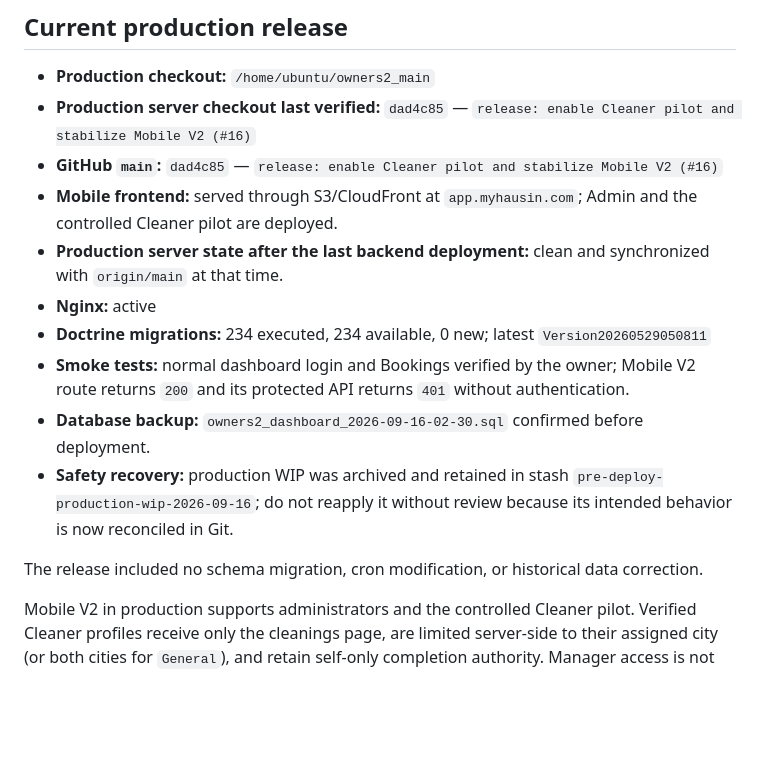
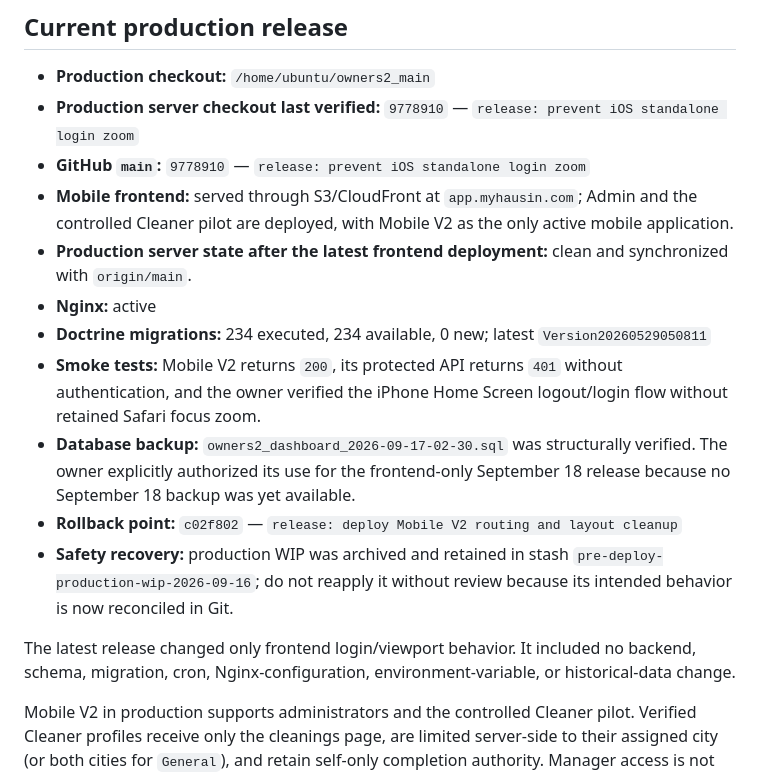
Before and after one commit to TopasMac/o2_dashboard, a Markdown page: PROJECT_STATUS.md, the part around the change. GitHub-like rendering; blank space fills up the shorter version.

Commit message:
docs: record iOS login zoom release

```diff
--- a/PROJECT_STATUS.md
+++ b/PROJECT_STATUS.md
@@ -65,17 +65,18 @@ Booking synchronization may create or update a checkout cleaning, but it must no
 ## Current production release
 
 - **Production checkout:** `/home/ubuntu/owners2_main`
-- **Production server checkout last verified:** `dad4c85` — `release: enable Cleaner pilot and stabilize Mobile V2 (#16)`
-- **GitHub `main`:** `dad4c85` — `release: enable Cleaner pilot and stabilize Mobile V2 (#16)`
-- **Mobile frontend:** served through S3/CloudFront at `app.myhausin.com`; Admin and the controlled Cleaner pilot are deployed.
-- **Production server state after the last backend deployment:** clean and synchronized with `origin/main` at that time.
+- **Production server checkout last verified:** `9778910` — `release: prevent iOS standalone login zoom`
+- **GitHub `main`:** `9778910` — `release: prevent iOS standalone login zoom`
+- **Mobile frontend:** served through S3/CloudFront at `app.myhausin.com`; Admin and the controlled Cleaner pilot are deployed, with Mobile V2 as the only active mobile application.
+- **Production server state after the latest frontend deployment:** clean and synchronized with `origin/main`.
 - **Nginx:** active
 - **Doctrine migrations:** 234 executed, 234 available, 0 new; latest `Version20260529050811`
-- **Smoke tests:** normal dashboard login and Bookings verified by the owner; Mobile V2 route returns `200` and its protected API returns `401` without authentication.
-- **Database backup:** `owners2_dashboard_2026-09-16-02-30.sql` confirmed before deployment.
+- **Smoke tests:** Mobile V2 returns `200`, its protected API returns `401` without authentication, and the owner verified the iPhone Home Screen logout/login flow without retained Safari focus zoom.
+- **Database backup:** `owners2_dashboard_2026-09-17-02-30.sql` was structurally verified. The owner explicitly authorized its use for the frontend-only September 18 release because no September 18 backup was yet available.
+- **Rollback point:** `c02f802` — `release: deploy Mobile V2 routing and layout cleanup`
 - **Safety recovery:** production WIP was archived and retained in stash `pre-deploy-production-wip-2026-09-16`; do not reapply it without review because its intended behavior is now reconciled in Git.
 
-The release included no schema migration, cron modification, or historical data correction.
+The latest release changed only frontend login/viewport behavior. It included no backend, schema, migration, cron, Nginx-configuration, environment-variable, or historical-data change.
 
 Mobile V2 in production supports administrators and the controlled Cleaner pilot. Verified Cleaner profiles receive only the cleanings page, are limited server-side to their assigned city (or both cities for `General`), and retain self-only completion authority. Manager access is not enabled.
 
```
